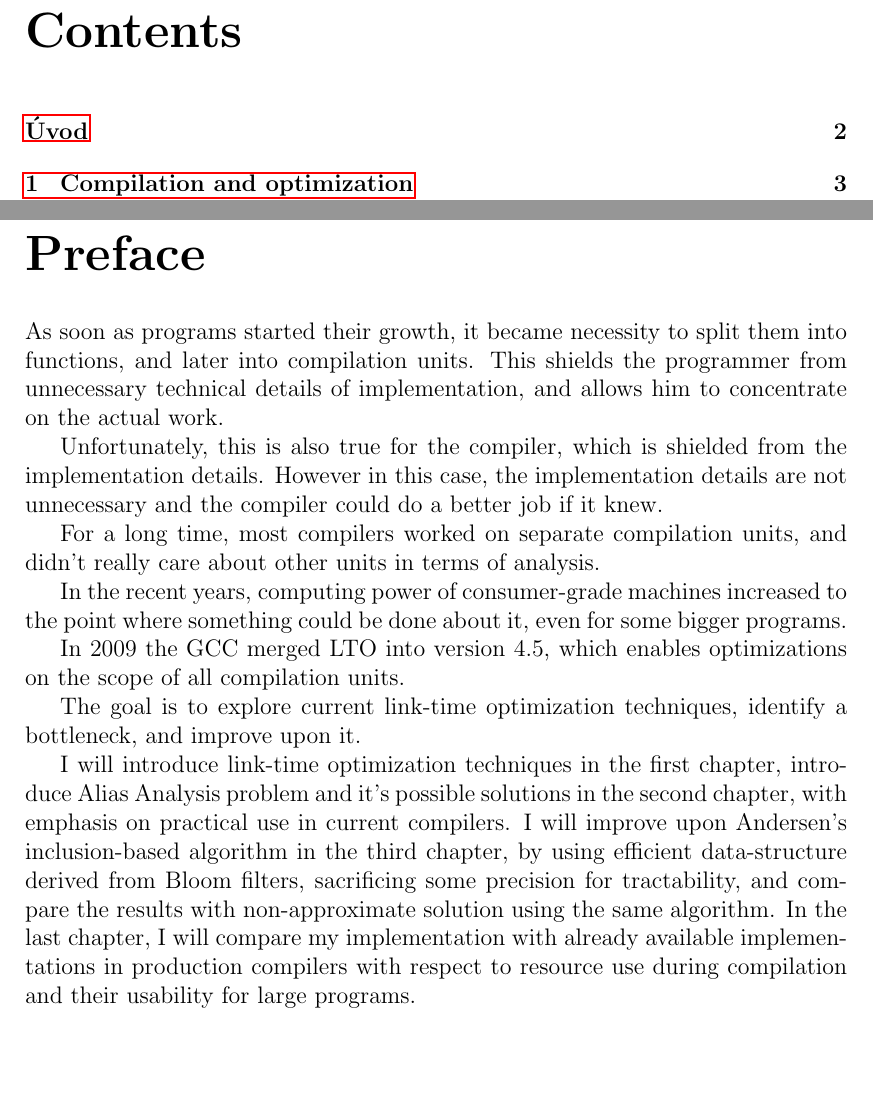
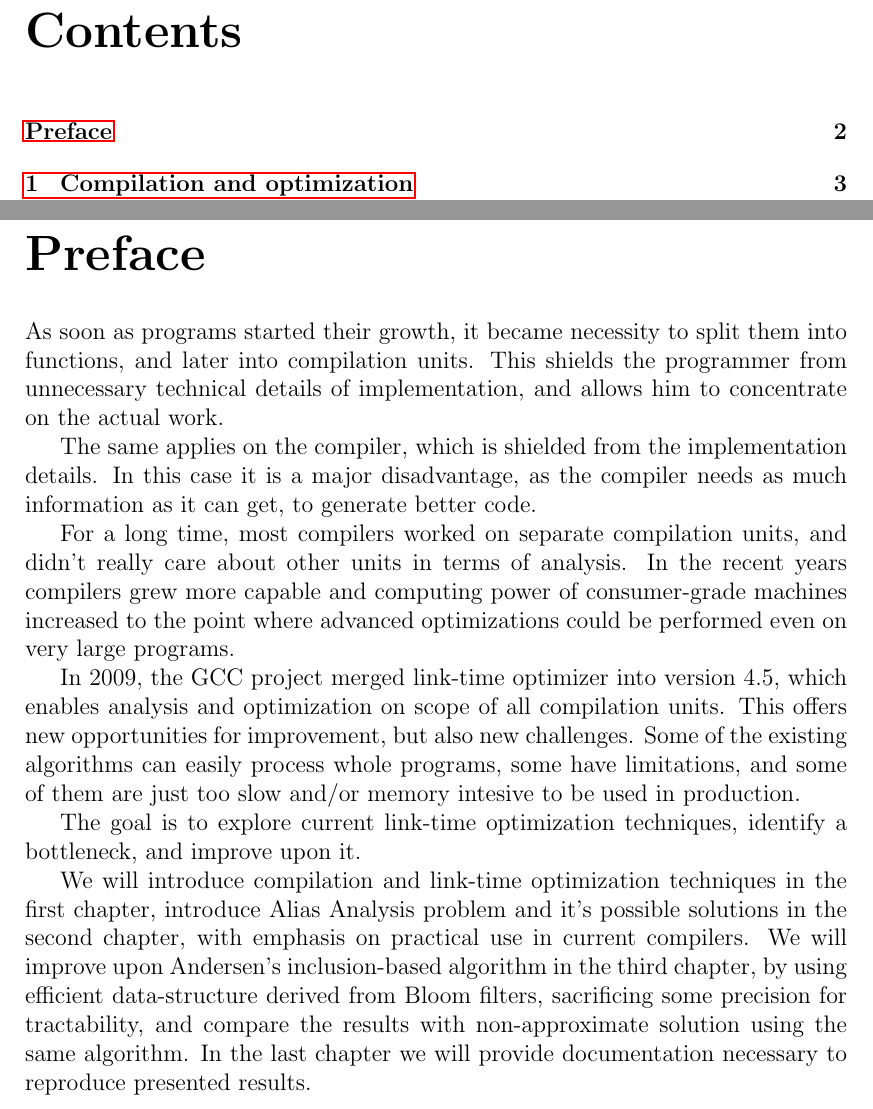
Before and after one commit to Krakonos/thesis, a LaTeX thesis (thesis.tex, which reads preface.tex): two parts of pages 5 and 6 of 30, joined at a grey line, cut so that both start at the same text, the shorter picture padded with empty space. Compiled offline with pdfLaTeX.

Commit message:
Updated preface.

```diff
--- a/preface.tex
+++ b/preface.tex
@@ -1,5 +1,5 @@
 \chapter*{Preface}
-\addcontentsline{toc}{chapter}{Úvod}
+\addcontentsline{toc}{chapter}{Preface}
 
 %Dosavadní implementace alias analýzy v GCC je založena na článcích [Efficient
 %Field-sensitive pointer analysis for C" a "Ultra-fast Aliasing Analysis using
@@ -26,34 +26,34 @@ functions, and later into compilation units. This shields the programmer from
 unnecessary technical details of implementation, and allows him to concentrate on
 the actual work.
 
-Unfortunately, this is also true for the compiler, which is shielded from the
-implementation details. However in this case, the implementation details are not
-unnecessary and the compiler could do a better job if it knew.
+The same applies on the compiler, which is shielded from the implementation
+details. In this case it is a major disadvantage, as the compiler needs as much
+information as it can get, to generate better code.
 
 For a long time, most compilers worked on separate compilation units, and didn't
-really care about other units in terms of analysis.
+really care about other units in terms of analysis.  In the recent years
+compilers grew more capable and computing power of consumer-grade machines
+increased to the point where advanced optimizations could be performed even on
+very large programs.
 
-In the recent years, computing power of consumer-grade machines increased to the
-point where something could be done about it, even for some bigger programs.
-
-In 2009 the GCC merged LTO into version 4.5, which enables optimizations on the
-scope of all compilation units.
+In 2009, the GCC project merged link-time optimizer into version 4.5, which enables
+analysis and optimization on scope of all compilation units. This offers new
+opportunities for improvement, but also new challenges. Some of the existing
+algorithms can easily process whole programs, some have limitations, and some
+of them are just too slow and/or memory intesive to be used in production.
 
 The goal is to explore current link-time optimization techniques, identify a
 bottleneck, and improve upon it.
 
+We will introduce compilation and link-time optimization techniques in the
+first chapter, introduce Alias Analysis problem and it's possible solutions in
+the second chapter, with emphasis on practical use in current compilers. We
+will improve upon Andersen's inclusion-based algorithm in the third chapter, by
+using efficient data-structure derived from Bloom filters, sacrificing some
+precision for tractability, and compare the results with non-approximate
+solution using the same algorithm. In the last chapter we will provide
+documentation necessary to reproduce presented results.
 
-
-
-I will introduce link-time optimization techniques in the first chapter,
-introduce Alias Analysis problem and it's possible solutions in the second
-chapter, with emphasis on practical use in current compilers. I will improve
-upon Andersen's inclusion-based algorithm in the third chapter, by using
-efficient data-structure derived from Bloom filters, sacrificing some precision
-for tractability, and compare the results with non-approximate solution using
-the same algorithm. In the last chapter, I will compare my implementation with
-already available implementations in production compilers with respect to
-resource use during compilation and their usability for large programs.
 
 
 %Klasický přístup k překládání programů je založen na separaci kódu tak, že
```
